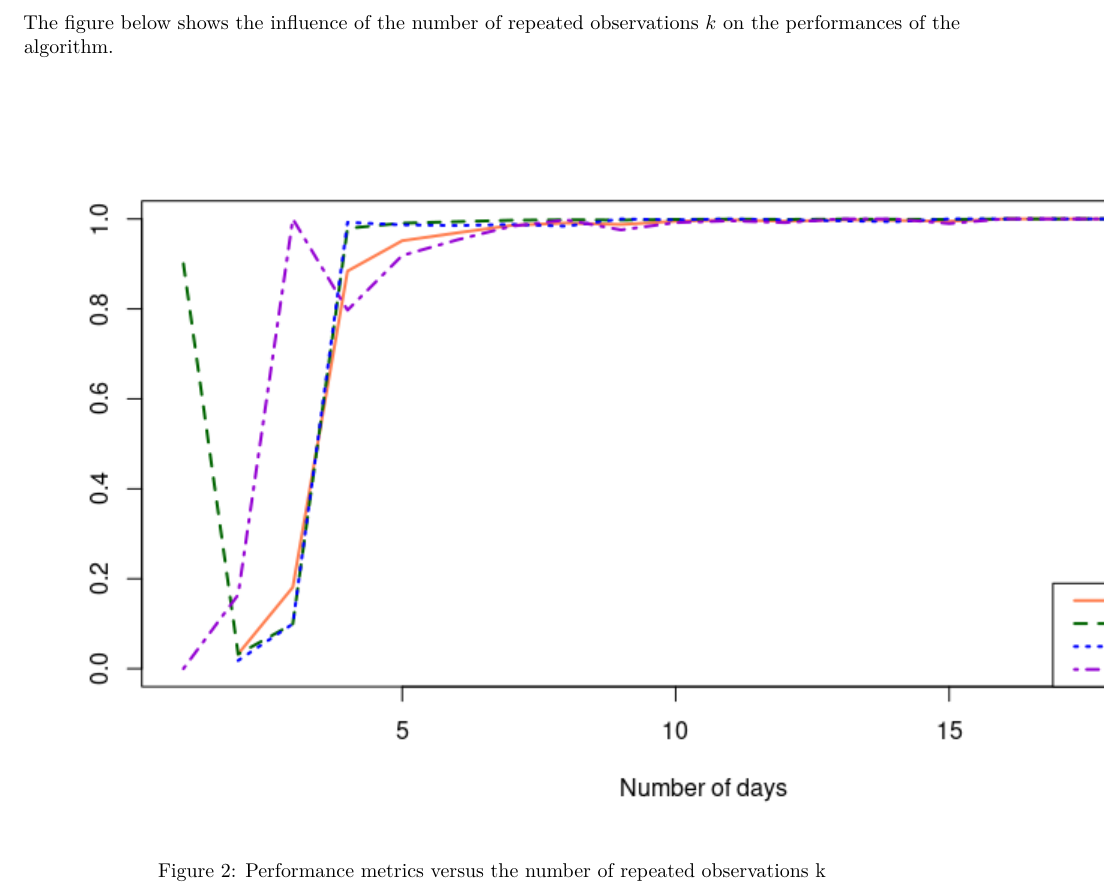
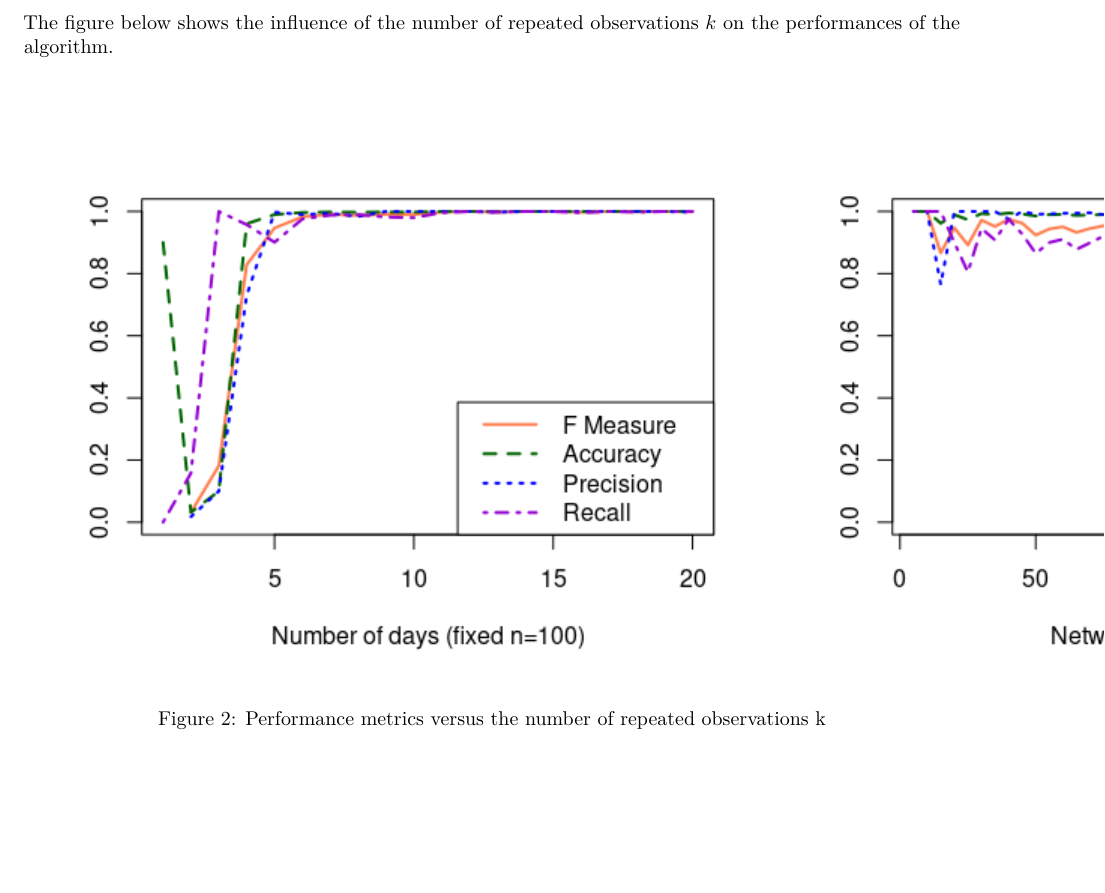
Before and after one commit to maudl3116/Network, an R Markdown document (vignettes/report.Rmd): part of page 4 of 5, cut so that both start at the same text, the shorter picture padded with empty space. Rendered offline with R 4.5, knitr and Pandoc, then LaTeX, with nearby package versions; some code elsewhere in the file could not run offline.

Commit message:
Update report.Rmd

````diff
--- a/vignettes/report.Rmd
+++ b/vignettes/report.Rmd
@@ -122,7 +122,7 @@ $$
 The figure below shows the influence of the number of repeated observations $k$ on the performances of the algorithm.
 
 ```{r echo=FALSE,fig.pos="H", fig.width = 5,fig.align = "center",fig.cap="\\label{fig:figs}Performance metrics versus the number of repeated observations k"}
-knitr::include_graphics("performance.png")
+knitr::include_graphics("Rplot01.png")
 ```
 
 
````
